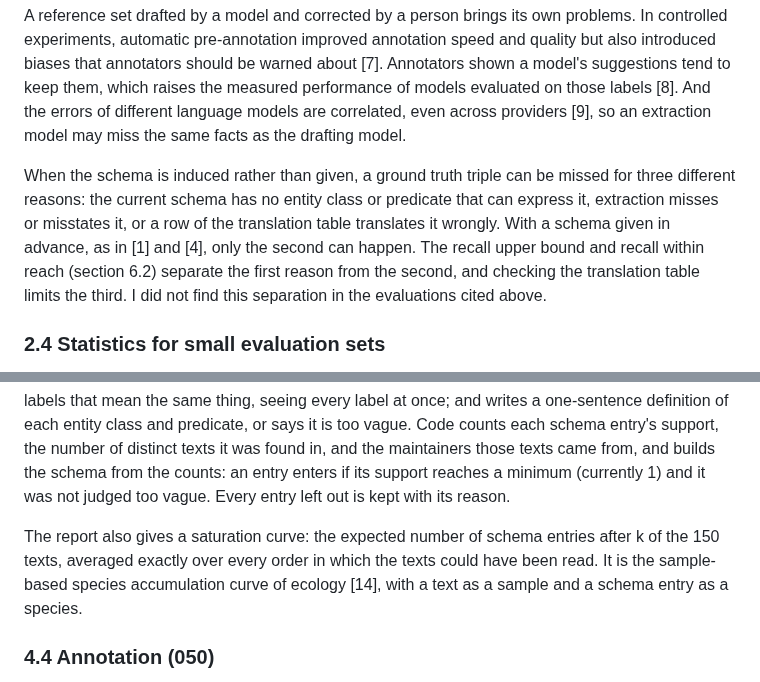
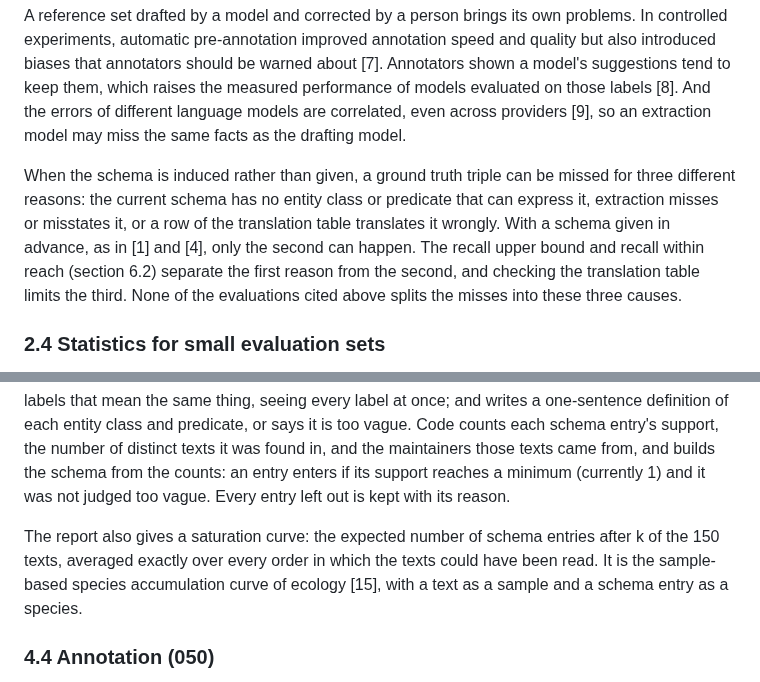
Before and after one commit to iulia-iordanescu/datanasagov_KG_proj, a Markdown page: docs/WIP_NTRS_Iordanescu.md, 2 parts joined by grey strips. Rendered like a GitHub page.

```diff
--- a/docs/WIP_NTRS_Iordanescu.md
+++ b/docs/WIP_NTRS_Iordanescu.md
@@ -34,7 +34,7 @@ The WebNLG+ 2020 shared task [4] had a text-to-RDF track that scored extracted t
 
 A reference set drafted by a model and corrected by a person brings its own problems. In controlled experiments, automatic pre-annotation improved annotation speed and quality but also introduced biases that annotators should be warned about [7]. Annotators shown a model's suggestions tend to keep them, which raises the measured performance of models evaluated on those labels [8]. And the errors of different language models are correlated, even across providers [9], so an extraction model may miss the same facts as the drafting model.
 
-When the schema is induced rather than given, a ground truth triple can be missed for three different reasons: the current schema has no entity class or predicate that can express it, extraction misses or misstates it, or a row of the translation table translates it wrongly. With a schema given in advance, as in [1] and [4], only the second can happen. The recall upper bound and recall within reach (section 6.2) separate the first reason from the second, and checking the translation table limits the third. I did not find this separation in the evaluations cited above.
+When the schema is induced rather than given, a ground truth triple can be missed for three different reasons: the current schema has no entity class or predicate that can express it, extraction misses or misstates it, or a row of the translation table translates it wrongly. With a schema given in advance, as in [1] and [4], only the second can happen. The recall upper bound and recall within reach (section 6.2) separate the first reason from the second, and checking the translation table limits the third. None of the evaluations cited above splits the misses into these three causes.
 
 ### 2.4 Statistics for small evaluation sets
 
@@ -83,7 +83,7 @@ Step 030 also fixes, before any evaluation, which pool records are tuning and wh
 
 Step 040 learns the schema from the first 15 induction candidates of each of the 10 largest maintainers, 150 texts in all, in seven stages. The model lists every fact each text states as a triple instance (subject, predicate, object), with no schema given, each with its source text, the shortest passage that states it; it also names the describes class, the entity class of the thing the record's title names, such as Dataset. Code discards any triple instance whose source text is not in the record's text. The model then labels each subject and object instance with an entity class and each predicate instance with a predicate, in batches of 80 that are each shown the labels chosen so far; merges labels that mean the same thing, seeing every label at once; and writes a one-sentence definition of each entity class and predicate, or says it is too vague. Code counts each schema entry's support, the number of distinct texts it was found in, and the maintainers those texts came from, and builds the schema from the counts: an entry enters if its support reaches a minimum (currently 1) and it was not judged too vague. Every entry left out is kept with its reason.
 
-The report also gives a saturation curve: the expected number of schema entries after k of the 150 texts, averaged exactly over every order in which the texts could have been read. It is the sample-based species accumulation curve of ecology [14], with a text as a sample and a schema entry as a species.
+The report also gives a saturation curve: the expected number of schema entries after k of the 150 texts, averaged exactly over every order in which the texts could have been read. It is the sample-based species accumulation curve of ecology [15], with a text as a sample and a schema entry as a species.
 
 ### 4.4 Annotation (050)
 
```
Also changed, not shown: other parts of docs/WIP_NTRS_Iordanescu.md (+16 -12 lines).
